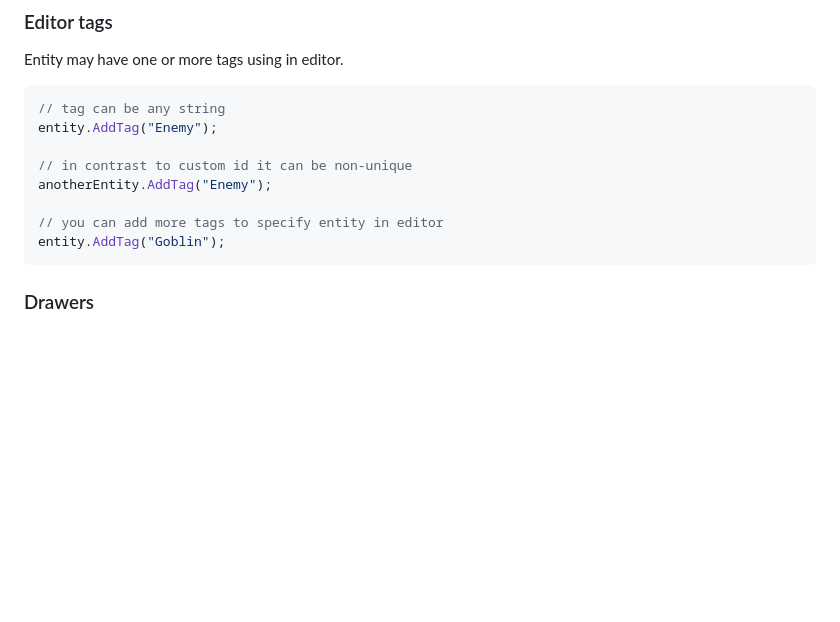
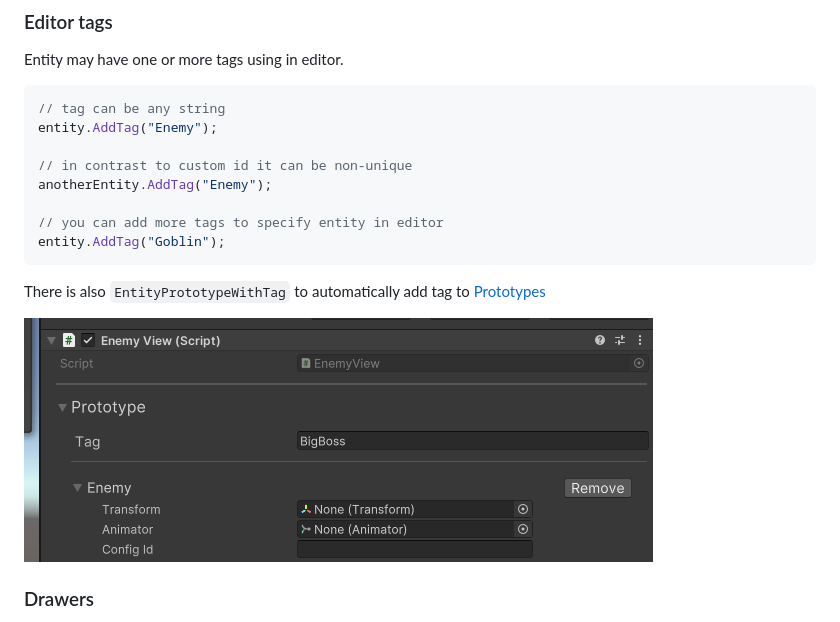
Before and after one commit to JackLite/ModulesFrameworkUnity, a Markdown page: README.md, the part around one of its changes. Drawn GitHub-style; pictures changed too: doc/PrototypesWithTag.png (added); blank space fills up the shorter version.

Commit message:
Docs update for prototypes

````diff
--- a/README.md
+++ b/README.md
@@ -90,6 +69,10 @@ anotherEntity.AddTag("Enemy");
 // you can add more tags to specify entity in editor
 entity.AddTag("Goblin");
 ```
+
+There is also `EntityPrototypeWithTag` to automatically add tag to [Prototypes](https://github.com/JackLite/MFPrototypes)
+
+![PrototypesWithTag.png](doc%2FPrototypesWithTag.png)
 
 ### Drawers
 Debug view can show primitives, `IDictionary`, `IEnumerable`, structs, classes, unity game objects and `MonoBehaviour`s.
````
Also changed, not shown: other parts of README.md (+1 -22 lines), 1 other file.
